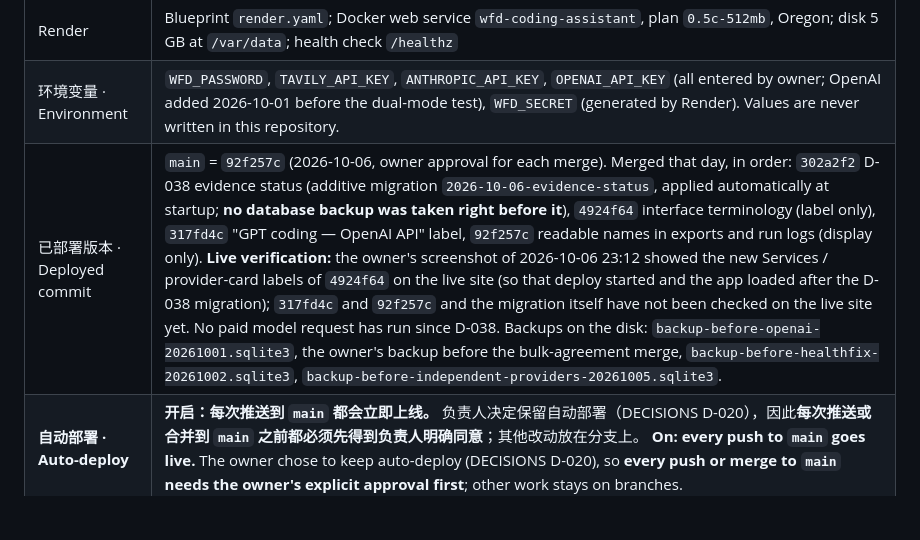
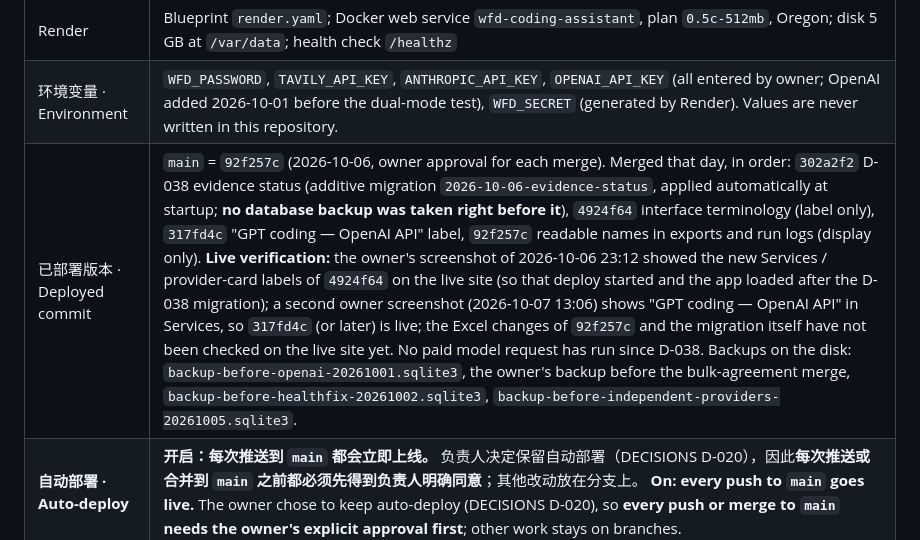
Before and after one commit to hesiyang5-glitch/wfd-research-assistant, a Markdown page: DEPLOY.md, the part around the change. GitHub-like rendering; blank space fills up the shorter version.

```diff
--- a/DEPLOY.md
+++ b/DEPLOY.md
@@ -8,7 +8,7 @@
 | 代码 · Repository | `hesiyang5-glitch/wfd-research-assistant`, branch `main` |
 | Render | Blueprint `render.yaml`; Docker web service `wfd-coding-assistant`, plan `0.5c-512mb`, Oregon; disk 5 GB at `/var/data`; health check `/healthz` |
 | 环境变量 · Environment | `WFD_PASSWORD`, `TAVILY_API_KEY`, `ANTHROPIC_API_KEY`, `OPENAI_API_KEY` (all entered by owner; OpenAI added 2026-10-01 before the dual-mode test), `WFD_SECRET` (generated by Render). Values are never written in this repository. |
-| 已部署版本 · Deployed commit | `main` = `92f257c` (2026-10-06, owner approval for each merge). Merged that day, in order: `302a2f2` D-038 evidence status (additive migration `2026-10-06-evidence-status`, applied automatically at startup; **no database backup was taken right before it**), `4924f64` interface terminology (label only), `317fd4c` "GPT coding — OpenAI API" label, `92f257c` readable names in exports and run logs (display only). **Live verification:** the owner's screenshot of 2026-10-06 23:12 showed the new Services / provider-card labels of `4924f64` on the live site (so that deploy started and the app loaded after the D-038 migration); `317fd4c` and `92f257c` and the migration itself have not been checked on the live site yet. No paid model request has run since D-038. Backups on the disk: `backup-before-openai-20261001.sqlite3`, the owner's backup before the bulk-agreement merge, `backup-before-healthfix-20261002.sqlite3`, `backup-before-independent-providers-20261005.sqlite3`. |
+| 已部署版本 · Deployed commit | `main` = `92f257c` (2026-10-06, owner approval for each merge). Merged that day, in order: `302a2f2` D-038 evidence status (additive migration `2026-10-06-evidence-status`, applied automatically at startup; **no database backup was taken right before it**), `4924f64` interface terminology (label only), `317fd4c` "GPT coding — OpenAI API" label, `92f257c` readable names in exports and run logs (display only). **Live verification:** the owner's screenshot of 2026-10-06 23:12 showed the new Services / provider-card labels of `4924f64` on the live site (so that deploy started and the app loaded after the D-038 migration); a second owner screenshot (2026-10-07 13:06) shows "GPT coding — OpenAI API" in Services, so `317fd4c` (or later) is live; the Excel changes of `92f257c` and the migration itself have not been checked on the live site yet. No paid model request has run since D-038. Backups on the disk: `backup-before-openai-20261001.sqlite3`, the owner's backup before the bulk-agreement merge, `backup-before-healthfix-20261002.sqlite3`, `backup-before-independent-providers-20261005.sqlite3`. |
 | **自动部署 · Auto-deploy** | **开启：每次推送到 `main` 都会立即上线。** 负责人决定保留自动部署（DECISIONS D-020），因此**每次推送或合并到 `main` 之前都必须先得到负责人明确同意**；其他改动放在分支上。 **On: every push to `main` goes live.** The owner chose to keep auto-deploy (DECISIONS D-020), so **every push or merge to `main` needs the owner's explicit approval first**; other work stays on branches. |
 
 下面是第一次搭建的步骤（已完成），留作重建参考。
```
Also changed, not shown: KNOWN_ISSUES.md (+2 -2 lines).
